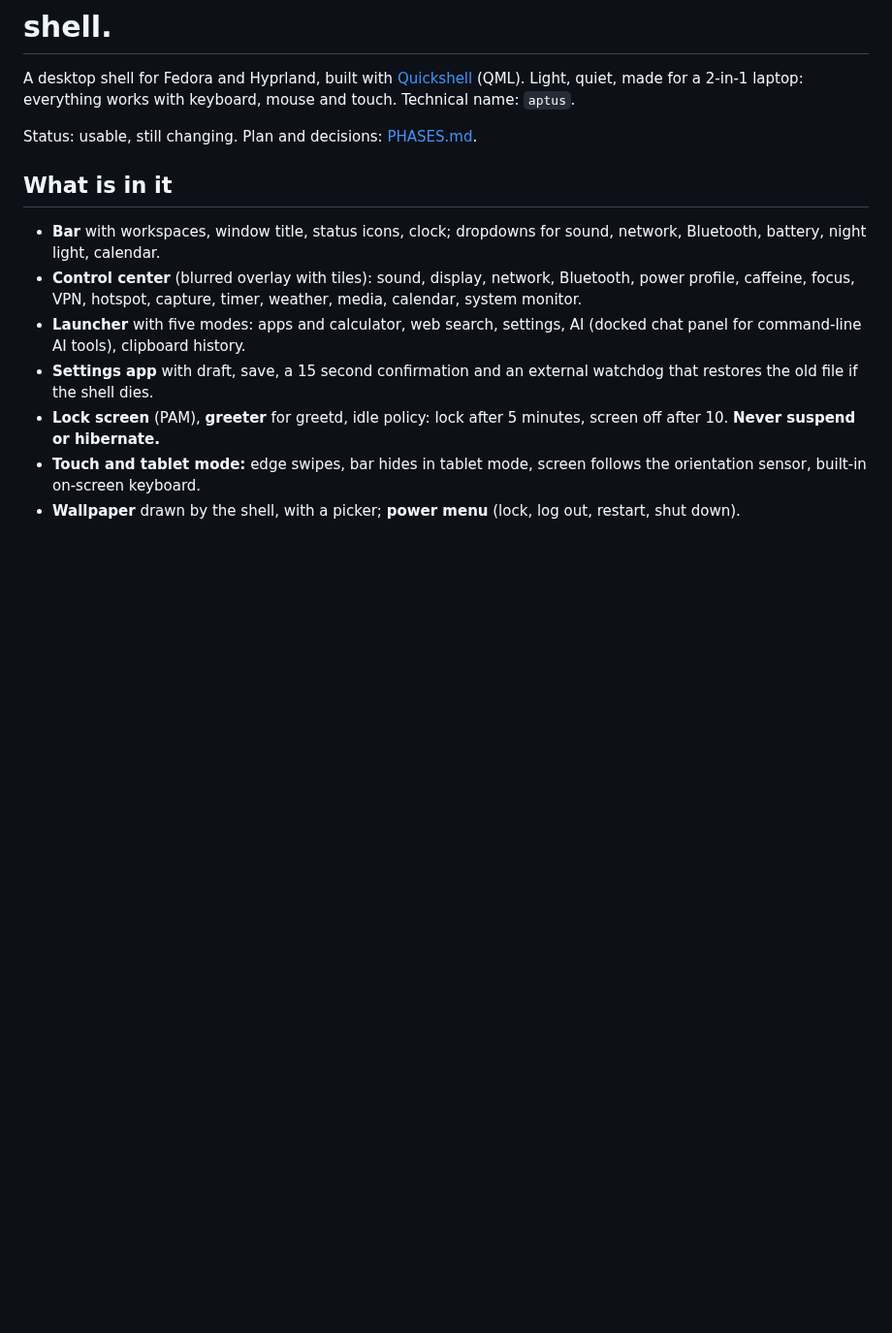
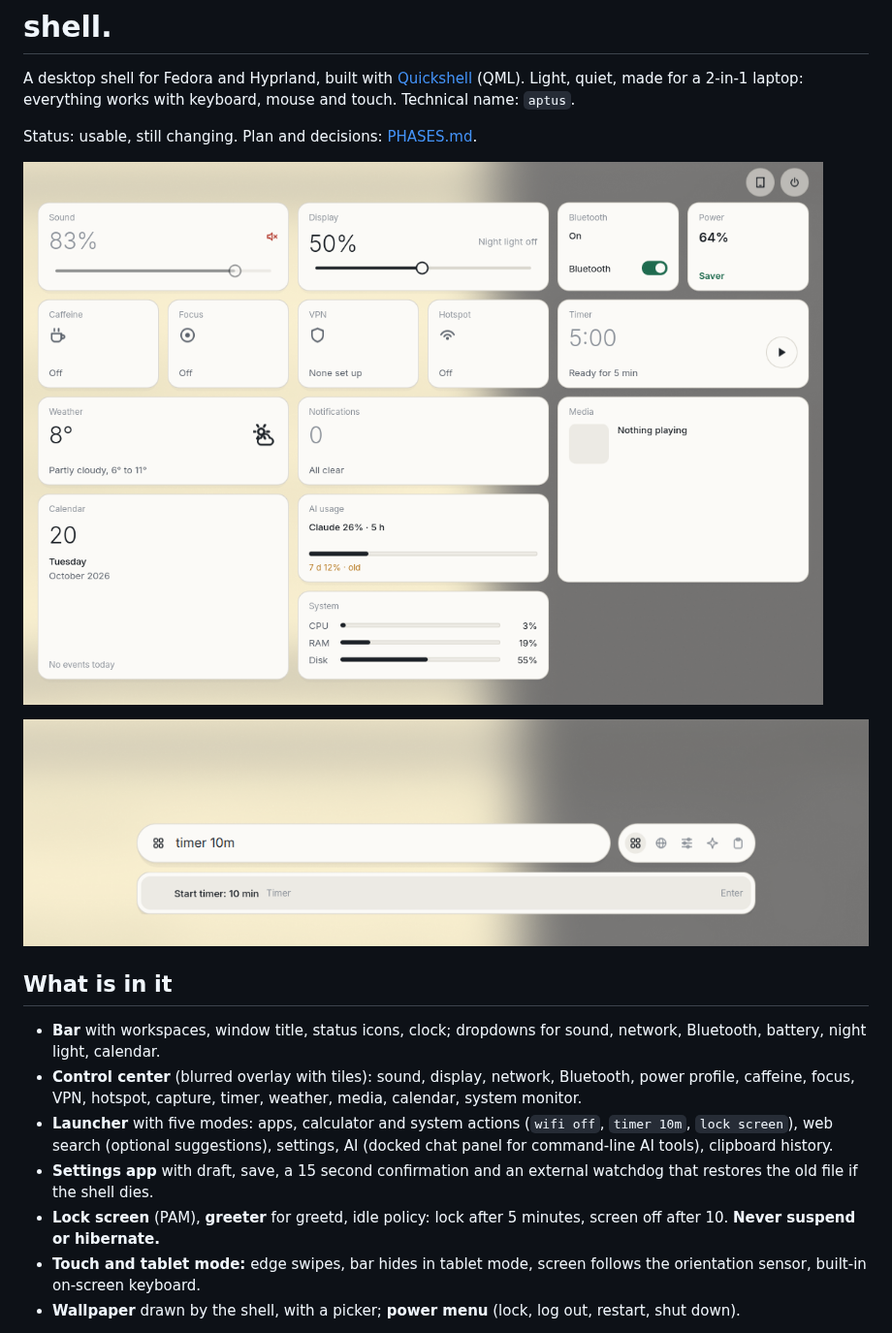
Before and after one commit to LennoWeber/aptus., a Markdown page: README.md, the part around the change. Shown at 97% size. GitHub-like rendering; pictures changed too: docs/screenshots/control-center.png (added), docs/screenshots/launcher.png (added); blank space fills up the shorter version.

Commit message:
docs: screenshots of control center and launcher in the README
Co-Authored-By: Claude Sonnet 5.5 <noreply@anthropic.com>

```diff
--- a/README.md
+++ b/README.md
@@ -5,11 +5,15 @@ for a 2-in-1 laptop: everything works with keyboard, mouse and touch. Technical
 
 Status: usable, still changing. Plan and decisions: [PHASES.md](PHASES.md).
 
+![Control center](docs/screenshots/control-center.png)
+
+![Launcher with a system action](docs/screenshots/launcher.png)
+
 ## What is in it
 
 - **Bar** with workspaces, window title, status icons, clock; dropdowns for sound, network, Bluetooth, battery, night light, calendar.
 - **Control center** (blurred overlay with tiles): sound, display, network, Bluetooth, power profile, caffeine, focus, VPN, hotspot, capture, timer, weather, media, calendar, system monitor.
-- **Launcher** with five modes: apps and calculator, web search, settings, AI (docked chat panel for command-line AI tools), clipboard history.
+- **Launcher** with five modes: apps, calculator and system actions (`wifi off`, `timer 10m`, `lock screen`), web search (optional suggestions), settings, AI (docked chat panel for command-line AI tools), clipboard history.
 - **Settings app** with draft, save, a 15 second confirmation and an external watchdog that restores the old file if the shell dies.
 - **Lock screen** (PAM), **greeter** for greetd, idle policy: lock after 5 minutes, screen off after 10. **Never suspend or hibernate.**
 - **Touch and tablet mode:** edge swipes, bar hides in tablet mode, screen follows the orientation sensor, built-in on-screen keyboard.
```
